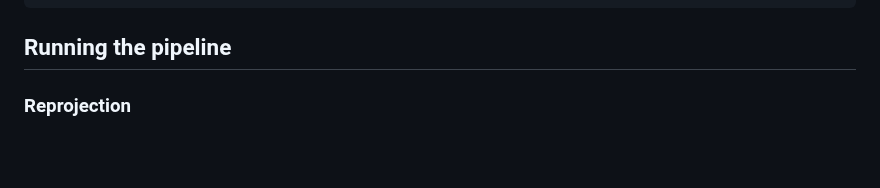
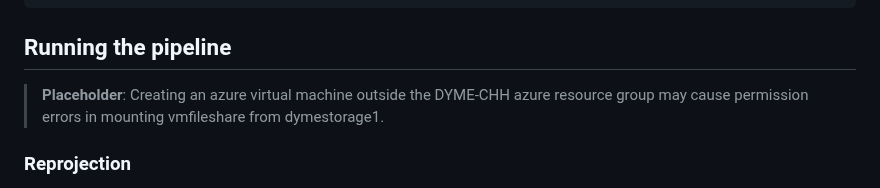
Before and after one commit to alan-turing-institute/clim-recal, a Markdown page: internal_docs/INTERNAL.md, the part around the change. Drawn GitHub-style; blank space fills up the shorter version.

Commit message:
adding note about azure virtual machines

````diff
--- a/internal_docs/INTERNAL.md
+++ b/internal_docs/INTERNAL.md
@@ -49,6 +49,10 @@ All the data used in this project can be found in the `/Volumes/vmfileshare/Clim
 ```
 ## Running the pipeline
 
+> **Placeholder**:
+> Creating an azure virtual machine outside the DYME-CHH azure resource group may cause
+> permission errors in mounting vmfileshare from dymestorage1.
+
 ### Reprojection
 
 In order to run the [reprojection step](https://github.com/alan-turing-institute/clim-recal/tree/documentation#reproject-the-data) of the pipeline on the Azure VM there are some additional steps that need to be taken: You need to set permissions and install the parallel package.
````
